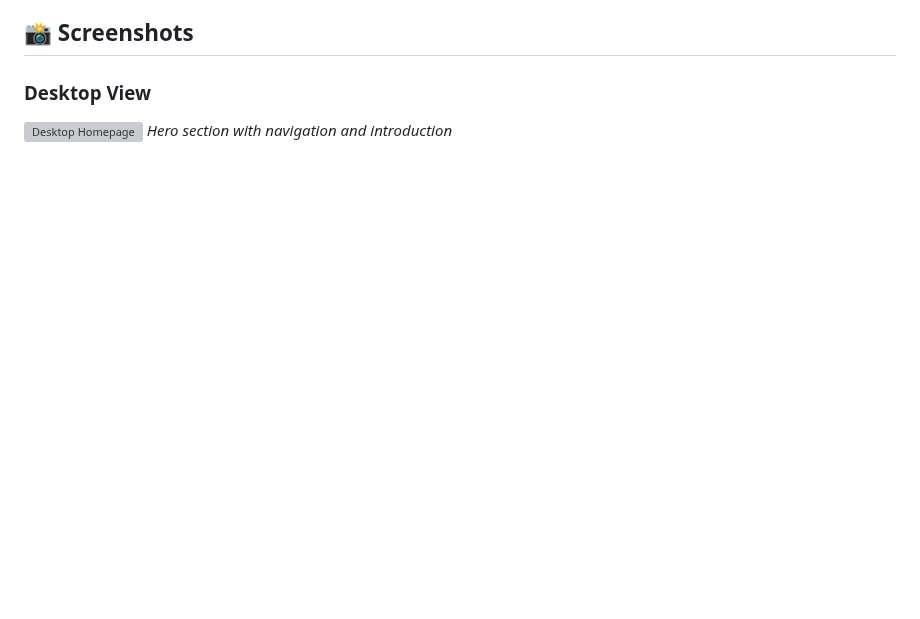
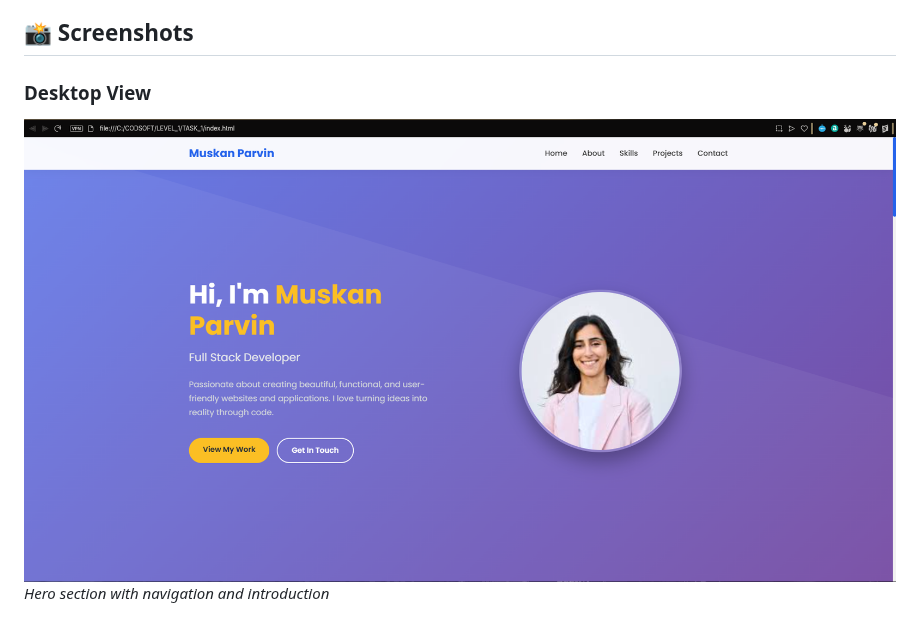
Before and after one commit to muskanparvin/codsoft-task-1-2, a Markdown page: README.md, the part around the change. GitHub-like rendering; blank space fills up the shorter version; grey boxes are pictures that could not be loaded.

```diff
--- a/README.md
+++ b/README.md
@@ -35,7 +35,7 @@ A modern, responsive personal portfolio website built with HTML, CSS, and JavaSc
 ## 📸 Screenshots
 
 ### Desktop View
-![Desktop Homepage](Screenshots/desktop-preview.png)
+![Desktop Homepage](Screenshots/portfolio-preview.png)
 *Hero section with navigation and introduction*
 
 ![Desktop About](Screenshots/desktop-about.png)
```
Also changed, not shown: Screenshots/README.md (added).
